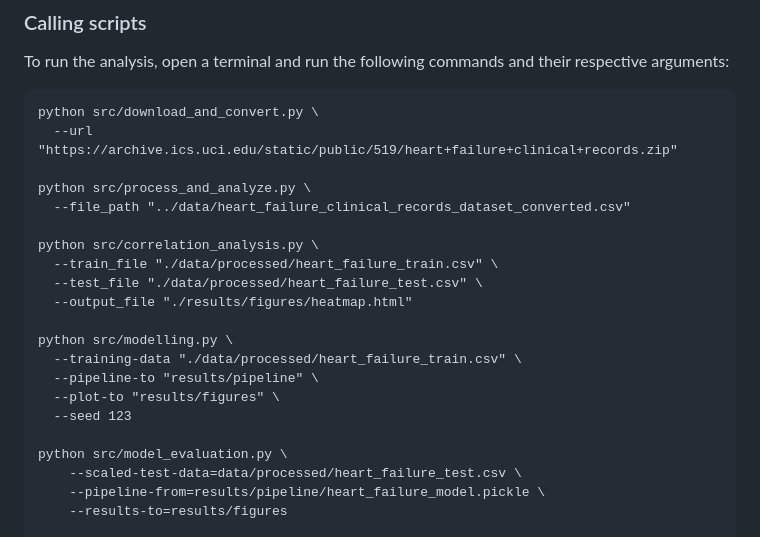
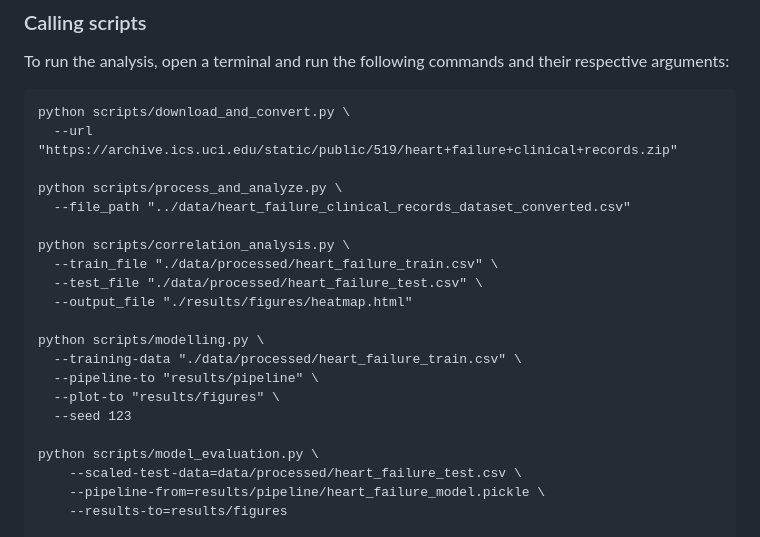
Before and after one commit to UBC-MDS/heart-failure-analysis, a Markdown page: README.md, the part around the change. GitHub-like rendering.

Commit message:
modified README file to have updated scripts with correct file path after folder reorganization

````diff
--- a/README.md
+++ b/README.md
@@ -66,24 +66,24 @@ docker compose up
 To run the analysis, open a terminal and run the following commands and their respective arguments:
 
 ```
-python src/download_and_convert.py \
+python scripts/download_and_convert.py \
   --url "https://archive.ics.uci.edu/static/public/519/heart+failure+clinical+records.zip"
 
-python src/process_and_analyze.py \
+python scripts/process_and_analyze.py \
   --file_path "../data/heart_failure_clinical_records_dataset_converted.csv"
 
-python src/correlation_analysis.py \
+python scripts/correlation_analysis.py \
   --train_file "./data/processed/heart_failure_train.csv" \
   --test_file "./data/processed/heart_failure_test.csv" \
   --output_file "./results/figures/heatmap.html"
 
-python src/modelling.py \
+python scripts/modelling.py \
   --training-data "./data/processed/heart_failure_train.csv" \
   --pipeline-to "results/pipeline" \
   --plot-to "results/figures" \
   --seed 123
 
-python src/model_evaluation.py \
+python scripts/model_evaluation.py \
     --scaled-test-data=data/processed/heart_failure_test.csv \
     --pipeline-from=results/pipeline/heart_failure_model.pickle \
     --results-to=results/figures
````
